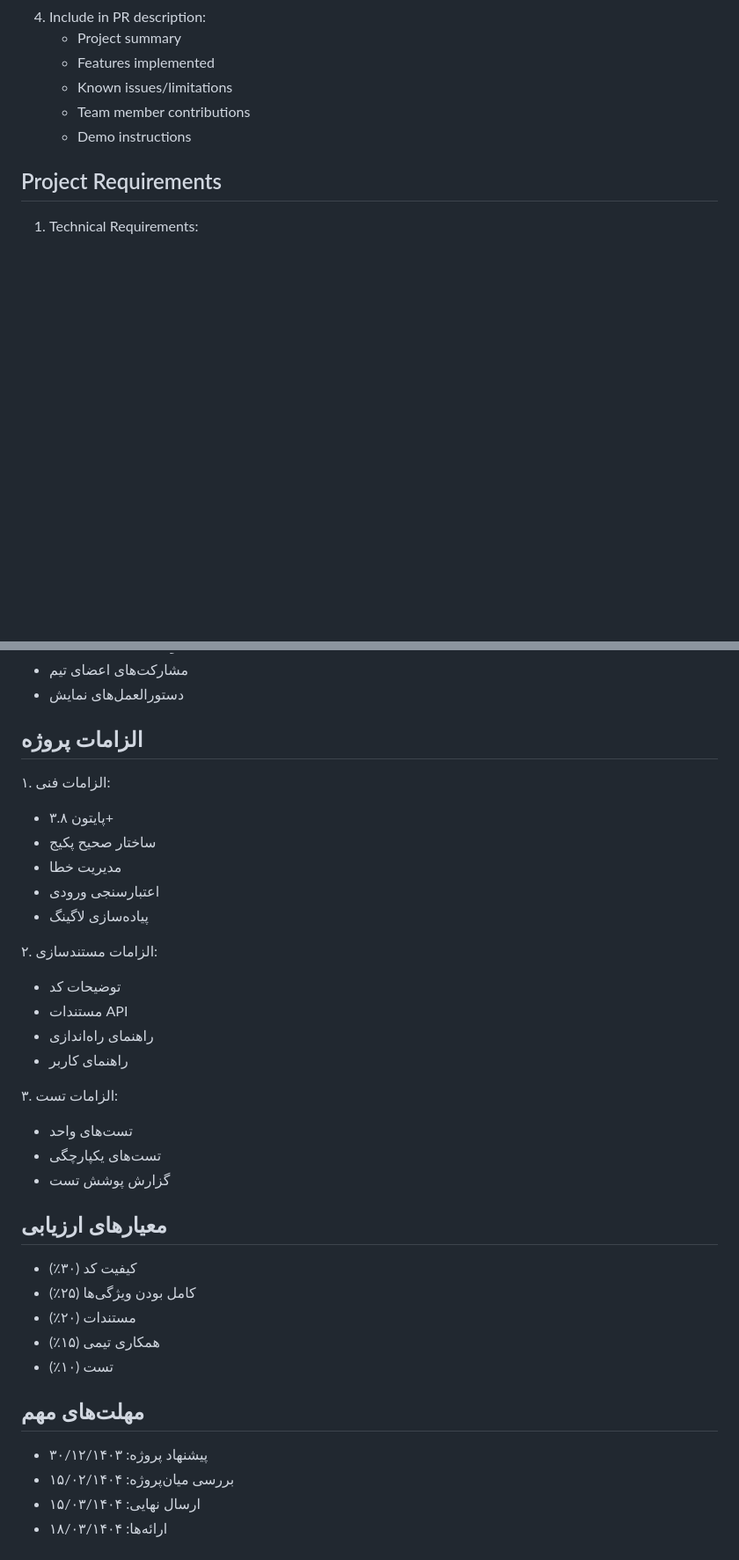
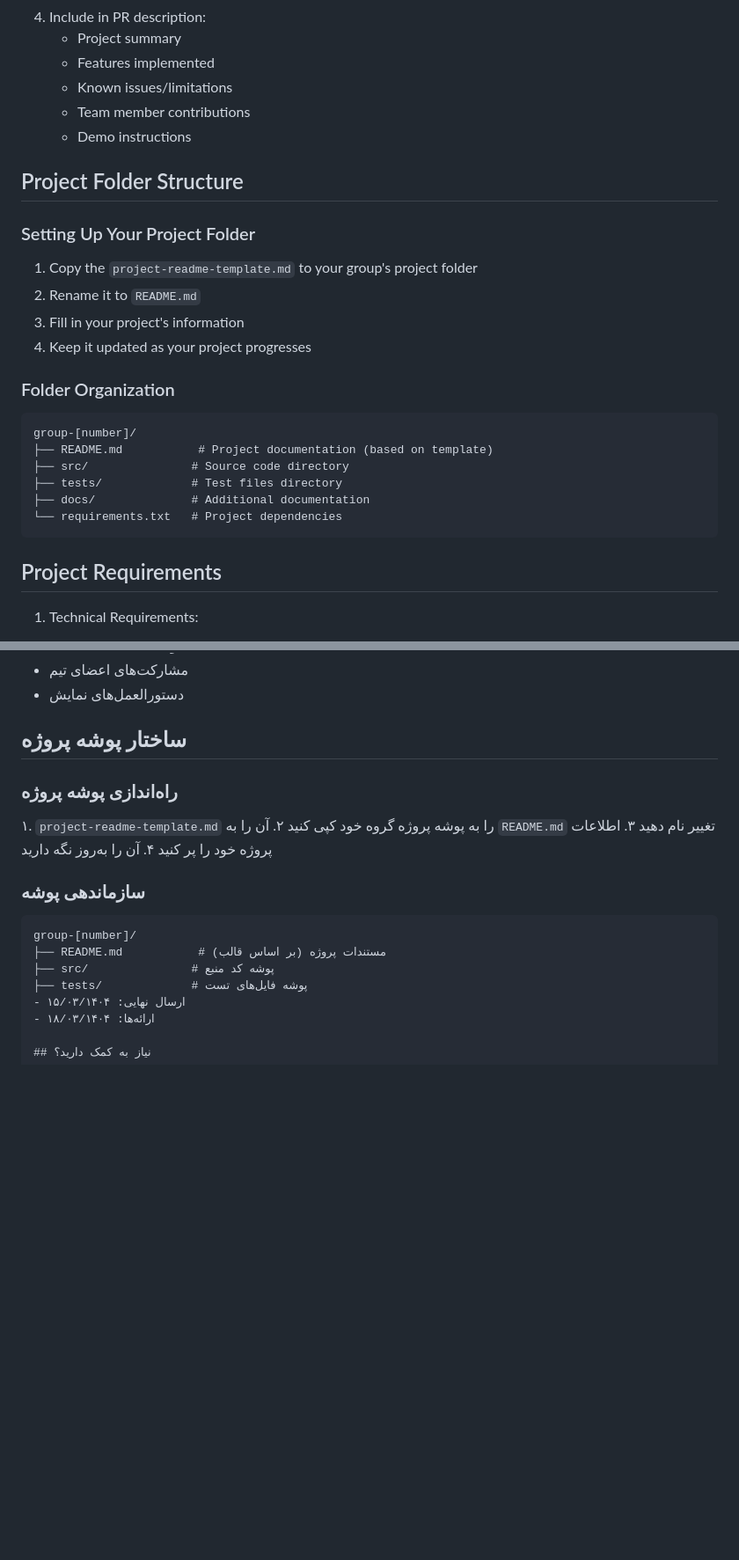
Before and after one commit to AdvancedPythonClass2025/Final-Projects, a Markdown page: README.md, 2 parts joined by grey strips. Shown at 88% size. GitHub-like rendering; blank space fills up the shorter version.

Commit message:
Added template md

````diff
--- a/README.md
+++ b/README.md
@@ -61,6 +61,24 @@ Your project folder must include:
    - Known issues/limitations
    - Team member contributions
    - Demo instructions
+
+## Project Folder Structure
+
+### Setting Up Your Project Folder
+1. Copy the `project-readme-template.md` to your group's project folder
+2. Rename it to `README.md`
+3. Fill in your project's information
+4. Keep it updated as your project progresses
+
+### Folder Organization
+```
+group-[number]/
+├── README.md           # Project documentation (based on template)
+├── src/               # Source code directory
+├── tests/             # Test files directory
+├── docs/              # Additional documentation
+└── requirements.txt   # Project dependencies
+```
 
 ## Project Requirements
 
@@ -172,38 +190,20 @@ git checkout -b project/group-<number>/development
    - مشارکت‌های اعضای تیم
    - دستورالعمل‌های نمایش
 
-## الزامات پروژه
+## ساختار پوشه پروژه
 
-۱. الزامات فنی:
-   - پایتون ۳.۸+
-   - ساختار صحیح پکیج
-   - مدیریت خطا
-   - اعتبارسنجی ورودی
-   - پیاده‌سازی لاگینگ
+### راه‌اندازی پوشه پروژه
+۱. `project-readme-template.md` را به پوشه پروژه گروه خود کپی کنید
+۲. آن را به `README.md` تغییر نام دهید
+۳. اطلاعات پروژه خود را پر کنید
+۴. آن را به‌روز نگه دارید
 
-۲. الزامات مستندسازی:
-   - توضیحات کد
-   - مستندات API
-   - راهنمای راه‌اندازی
-   - راهنمای کاربر
-
-۳. الزامات تست:
-   - تست‌های واحد
-   - تست‌های یکپارچگی
-   - گزارش پوشش تست
-
-## معیارهای ارزیابی
-
-- کیفیت کد (۳۰٪)
-- کامل بودن ویژگی‌ها (۲۵٪)
-- مستندات (۲۰٪)
-- همکاری تیمی (۱۵٪)
-- تست (۱۰٪)
-
-## مهلت‌های مهم
-
-- پیشنهاد پروژه: ۳۰/۱۲/۱۴۰۳
-- بررسی میان‌پروژه: ۱۵/۰۲/۱۴۰۴
+### سازماندهی پوشه
+```
+group-[number]/
+├── README.md           # مستندات پروژه (بر اساس قالب)
+├── src/               # پوشه کد منبع
+├── tests/             # پوشه فایل‌های تست
 - ارسال نهایی: ۱۵/۰۳/۱۴۰۴
 - ارائه‌ها: ۱۸/۰۳/۱۴۰۴
 
````
Also changed, not shown: project-readme-template.md (added, +187 -0 lines).
